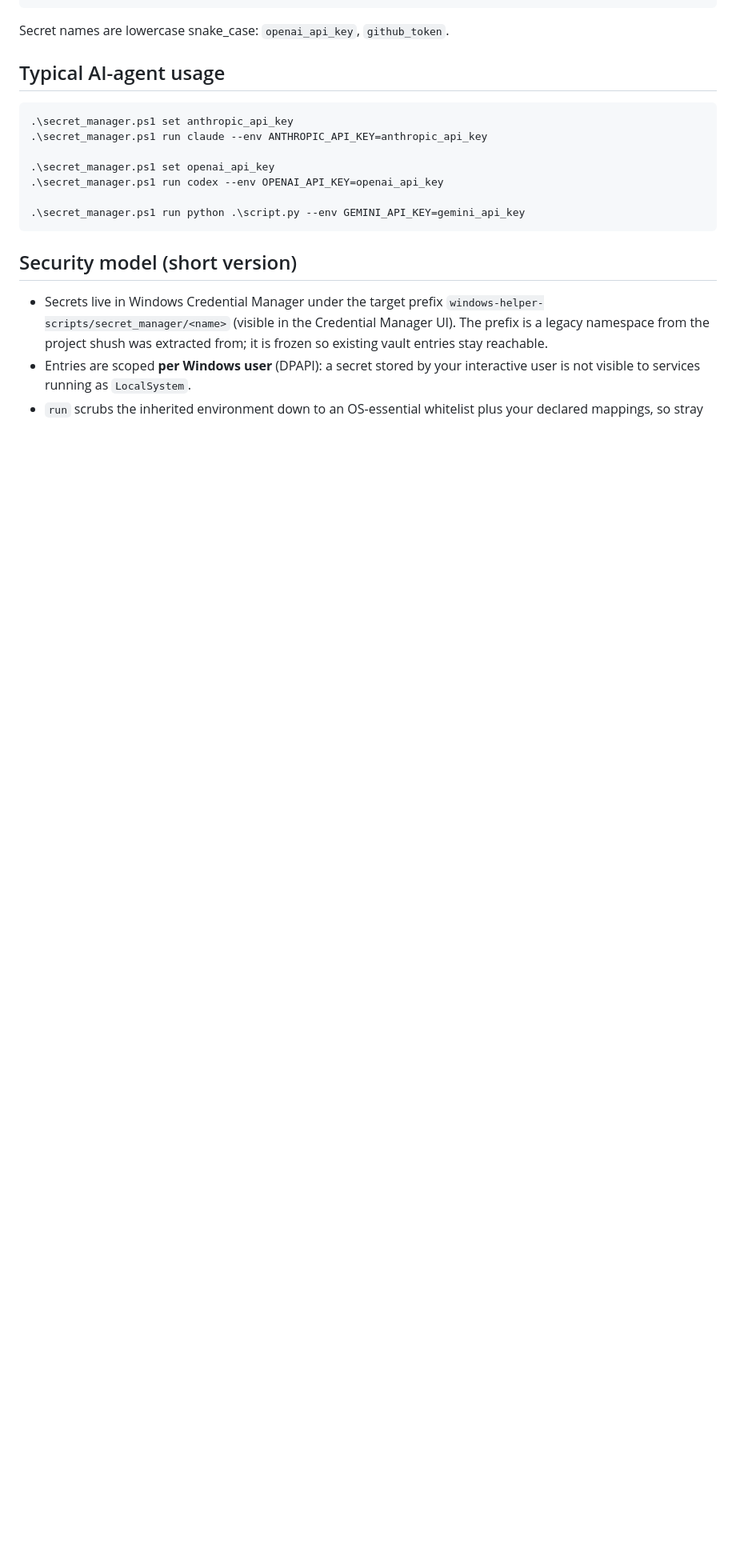
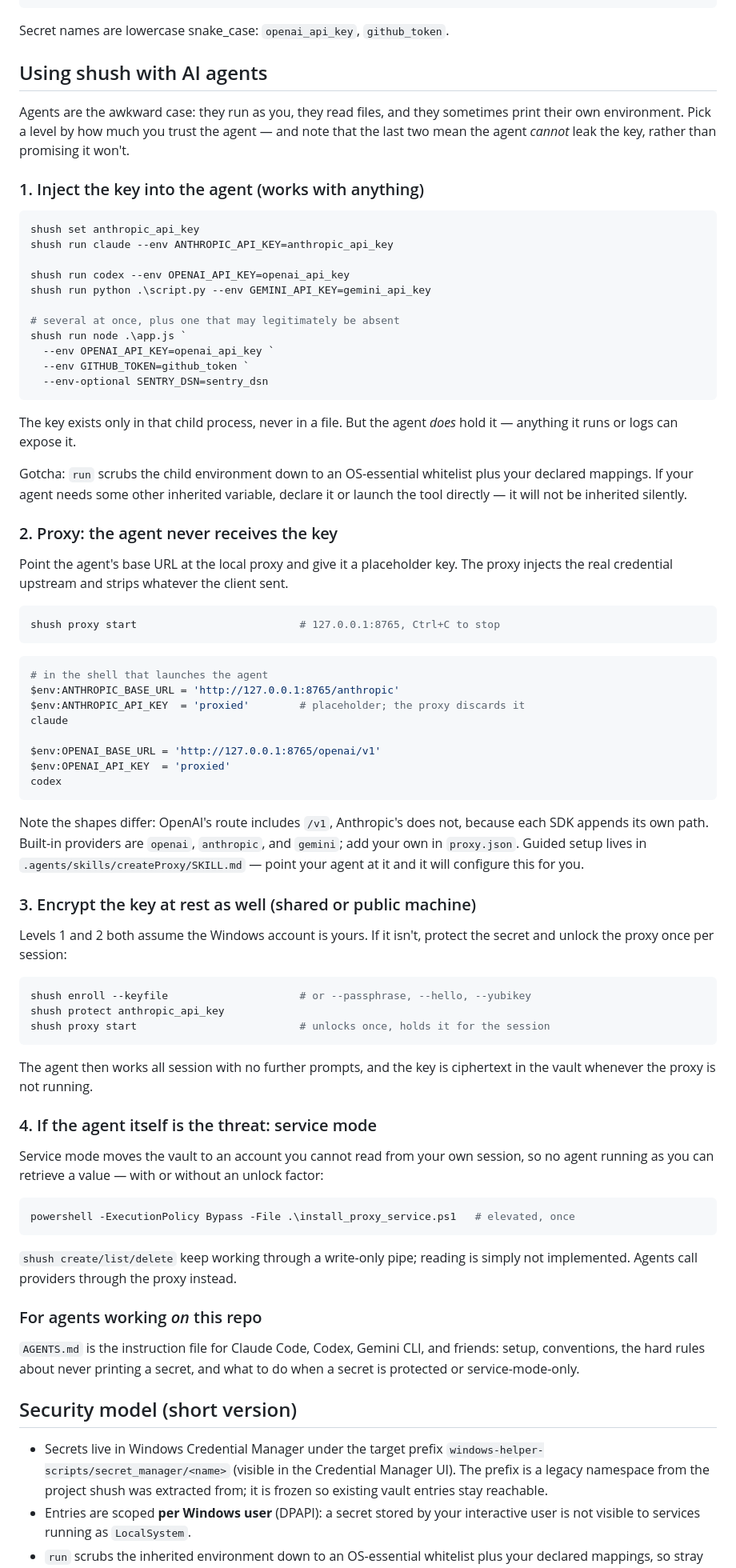
Before and after one commit to latranchee/shush, a Markdown page: README.md, the part around the change. Shown at 80% size. Rendered like a GitHub page; blank space fills up the shorter version.

Commit message:
docs(readme): rewrite AI-agent usage as a decision guide
The section was three near-identical `run` examples using the long
.\secret_manager.ps1 form, and predated both proxy mode and protected
secrets - so it showed the weakest of the four workflows as the only one.

Replaces it with the four levels an agent user actually chooses between:
inject the key, proxy so the agent never receives it, protect at rest and
unlock the proxy once per session, or service mode when the agent itself is
the threat. Includes the base-URL wiring (noting that OpenAI's route carries
/v1 and Anthropic's does not), the env-scrubbing gotcha in `run`, and a
pointer to AGENTS.md for agents working on the repo itself.

Co-Authored-By: Claude Opus 5 (1M context) <noreply@anthropic.com>

````diff
--- a/README.md
+++ b/README.md
@@ -170,17 +170,95 @@ Invoke-RestMethod http://127.0.0.1:8765/openai/v1/models   # no key on the clien
 
 Secret names are lowercase snake_case: `openai_api_key`, `github_token`.
 
-## Typical AI-agent usage
+## Using shush with AI agents
+
+Agents are the awkward case: they run as you, they read files, and they
+sometimes print their own environment. Pick a level by how much you trust the
+agent — and note that the last two mean the agent *cannot* leak the key,
+rather than promising it won't.
+
+### 1. Inject the key into the agent (works with anything)
 
 ```powershell
-.\secret_manager.ps1 set anthropic_api_key
-.\secret_manager.ps1 run claude --env ANTHROPIC_API_KEY=anthropic_api_key
+shush set anthropic_api_key
+shush run claude --env ANTHROPIC_API_KEY=anthropic_api_key
 
-.\secret_manager.ps1 set openai_api_key
-.\secret_manager.ps1 run codex --env OPENAI_API_KEY=openai_api_key
+shush run codex --env OPENAI_API_KEY=openai_api_key
+shush run python .\script.py --env GEMINI_API_KEY=gemini_api_key
 
-.\secret_manager.ps1 run python .\script.py --env GEMINI_API_KEY=gemini_api_key
+# several at once, plus one that may legitimately be absent
+shush run node .\app.js `
+  --env OPENAI_API_KEY=openai_api_key `
+  --env GITHUB_TOKEN=github_token `
+  --env-optional SENTRY_DSN=sentry_dsn
 ```
+
+The key exists only in that child process, never in a file. But the agent
+*does* hold it — anything it runs or logs can expose it.
+
+Gotcha: `run` scrubs the child environment down to an OS-essential whitelist
+plus your declared mappings. If your agent needs some other inherited variable,
+declare it or launch the tool directly — it will not be inherited silently.
+
+### 2. Proxy: the agent never receives the key
+
+Point the agent's base URL at the local proxy and give it a placeholder key.
+The proxy injects the real credential upstream and strips whatever the client
+sent.
+
+```powershell
+shush proxy start                          # 127.0.0.1:8765, Ctrl+C to stop
+```
+
+```powershell
+# in the shell that launches the agent
+$env:ANTHROPIC_BASE_URL = 'http://127.0.0.1:8765/anthropic'
+$env:ANTHROPIC_API_KEY  = 'proxied'        # placeholder; the proxy discards it
+claude
+
+$env:OPENAI_BASE_URL = 'http://127.0.0.1:8765/openai/v1'
+$env:OPENAI_API_KEY  = 'proxied'
+codex
+```
+
+Note the shapes differ: OpenAI's route includes `/v1`, Anthropic's does not,
+because each SDK appends its own path. Built-in providers are `openai`,
+`anthropic`, and `gemini`; add your own in `proxy.json`. Guided setup lives in
+`.agents/skills/createProxy/SKILL.md` — point your agent at it and it will
+configure this for you.
+
+### 3. Encrypt the key at rest as well (shared or public machine)
+
+Levels 1 and 2 both assume the Windows account is yours. If it isn't, protect
+the secret and unlock the proxy once per session:
+
+```powershell
+shush enroll --keyfile                     # or --passphrase, --hello, --yubikey
+shush protect anthropic_api_key
+shush proxy start                          # unlocks once, holds it for the session
+```
+
+The agent then works all session with no further prompts, and the key is
+ciphertext in the vault whenever the proxy is not running.
+
+### 4. If the agent itself is the threat: service mode
+
+Service mode moves the vault to an account you cannot read from your own
+session, so no agent running as you can retrieve a value — with or without an
+unlock factor:
+
+```powershell
+powershell -ExecutionPolicy Bypass -File .\install_proxy_service.ps1   # elevated, once
+```
+
+`shush create/list/delete` keep working through a write-only pipe; reading is
+simply not implemented. Agents call providers through the proxy instead.
+
+### For agents working *on* this repo
+
+`AGENTS.md` is the instruction file for Claude Code, Codex, Gemini CLI, and
+friends: setup, conventions, the hard rules about never printing a secret, and
+what to do when a secret is protected or service-mode-only.
 
 ## Security model (short version)
 
````
